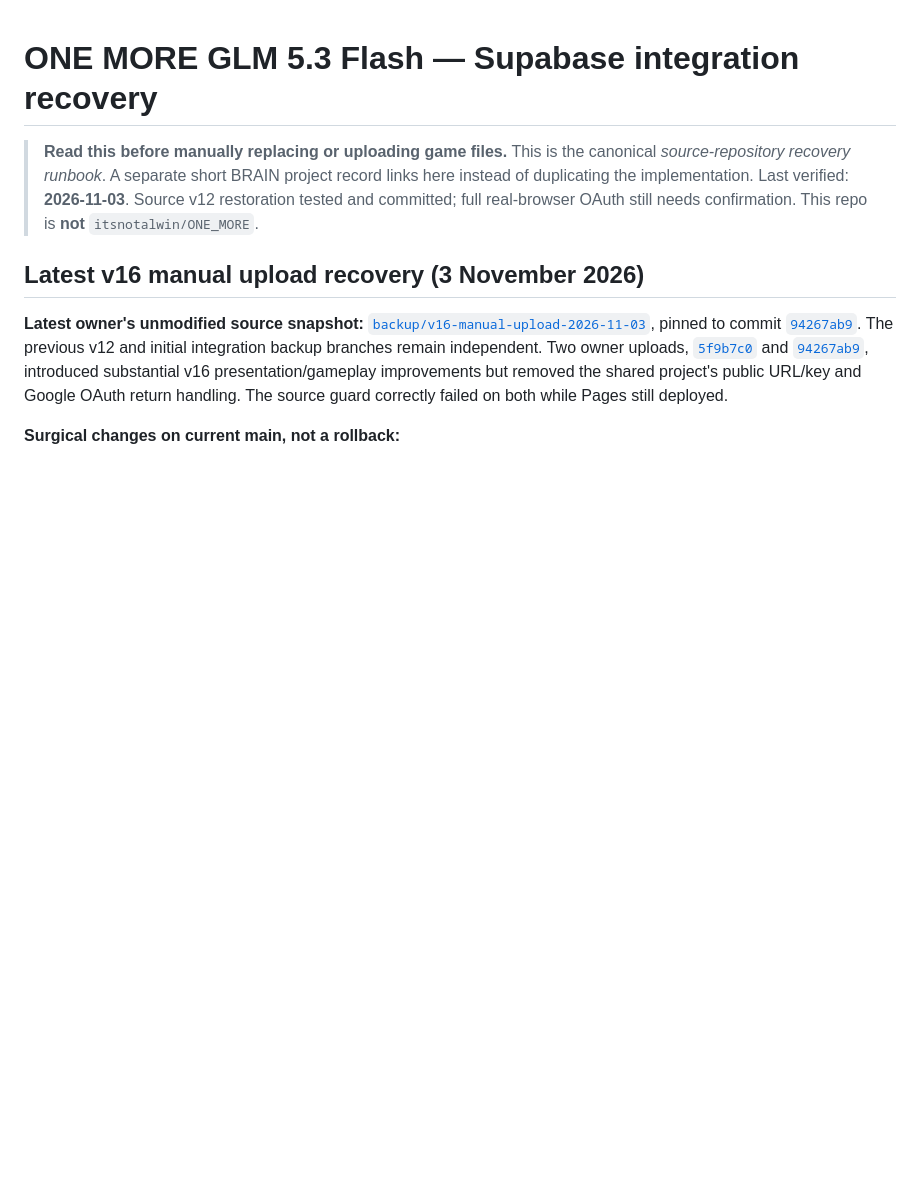
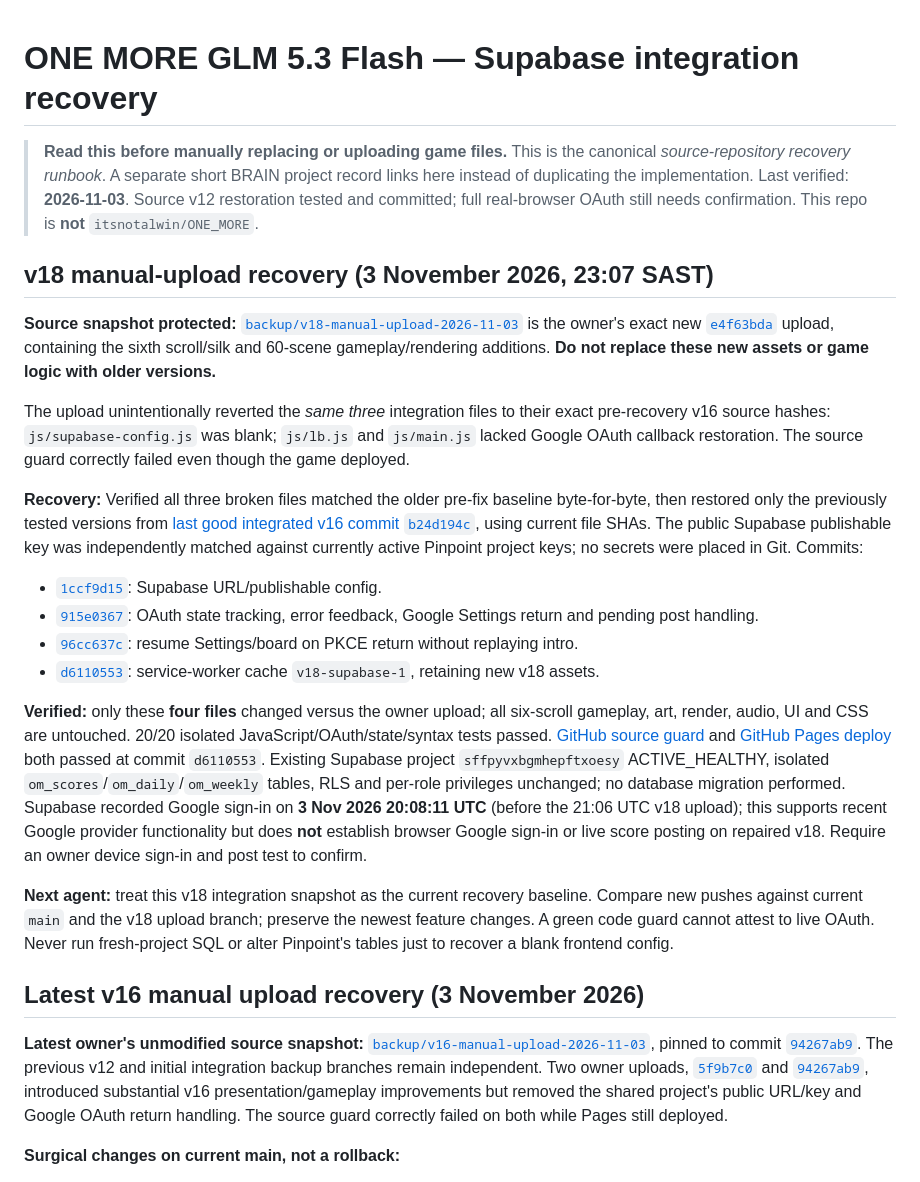
Before and after one commit to itsnotalwin/OneMoreGLM5.3flash, a Markdown page: SUPABASE-RECOVERY.md, the part around the change. Rendered like a GitHub page; blank space fills up the shorter version.

Commit message:
docs: preserve v18 six-scroll upload and Supabase OAuth recovery evidence

```diff
--- a/SUPABASE-RECOVERY.md
+++ b/SUPABASE-RECOVERY.md
@@ -1,6 +1,22 @@
 # ONE MORE GLM 5.3 Flash — Supabase integration recovery
 
 > **Read this before manually replacing or uploading game files.** This is the canonical *source-repository recovery runbook*. A separate short BRAIN project record links here instead of duplicating the implementation. Last verified: **2026-11-03**. Source v12 restoration tested and committed; full real-browser OAuth still needs confirmation. This repo is **not** `itsnotalwin/ONE_MORE`.
+
+## v18 manual-upload recovery (3 November 2026, 23:07 SAST)
+
+**Source snapshot protected:** [`backup/v18-manual-upload-2026-11-03`](https://github.com/itsnotalwin/OneMoreGLM5.3flash/tree/backup/v18-manual-upload-2026-11-03) is the owner's exact new [`e4f63bda`](https://github.com/itsnotalwin/OneMoreGLM5.3flash/commit/e4f63bda480a1c199900c77b8dfeb58ed8938e53) upload, containing the sixth scroll/silk and 60-scene gameplay/rendering additions. **Do not replace these new assets or game logic with older versions.**
+
+The upload unintentionally reverted the *same three* integration files to their exact pre-recovery v16 source hashes: `js/supabase-config.js` was blank; `js/lb.js` and `js/main.js` lacked Google OAuth callback restoration. The source guard correctly failed even though the game deployed.
+
+**Recovery:** Verified all three broken files matched the older pre-fix baseline byte-for-byte, then restored only the previously tested versions from [last good integrated v16 commit `b24d194c`](https://github.com/itsnotalwin/OneMoreGLM5.3flash/commit/b24d194c18f0d7d234a6c19ad096c97d48a4eb27), using current file SHAs. The public Supabase publishable key was independently matched against currently active Pinpoint project keys; no secrets were placed in Git. Commits:
+- [`1ccf9d15`](https://github.com/itsnotalwin/OneMoreGLM5.3flash/commit/1ccf9d15eadb9e4755054ad8d6b770181c4d9bfb): Supabase URL/publishable config.
+- [`915e0367`](https://github.com/itsnotalwin/OneMoreGLM5.3flash/commit/915e0367845f0580f2c85f0de421a603e5a7494b): OAuth state tracking, error feedback, Google Settings return and pending post handling.
+- [`96cc637c`](https://github.com/itsnotalwin/OneMoreGLM5.3flash/commit/96cc637c9a7f25a55639fe914d00ed97f6c55c27): resume Settings/board on PKCE return without replaying intro.
+- [`d6110553`](https://github.com/itsnotalwin/OneMoreGLM5.3flash/commit/d61105532803ceaac86a894b568b1ec21f0a14ef): service-worker cache `v18-supabase-1`, retaining new v18 assets.
+
+**Verified:** only these **four files** changed versus the owner upload; all six-scroll gameplay, art, render, audio, UI and CSS are untouched. 20/20 isolated JavaScript/OAuth/state/syntax tests passed. [GitHub source guard](https://github.com/itsnotalwin/OneMoreGLM5.3flash/actions/runs/41719264286) and [GitHub Pages deploy](https://github.com/itsnotalwin/OneMoreGLM5.3flash/actions/runs/41719264297) both passed at commit `d6110553`. Existing Supabase project `sffpyvxbgmhepftxoesy` ACTIVE_HEALTHY, isolated `om_scores`/`om_daily`/`om_weekly` tables, RLS and per-role privileges unchanged; no database migration performed. Supabase recorded Google sign-in on **3 Nov 2026 20:08:11 UTC** (before the 21:06 UTC v18 upload); this supports recent Google provider functionality but does **not** establish browser Google sign-in or live score posting on repaired v18. Require an owner device sign-in and post test to confirm.
+
+**Next agent:** treat this v18 integration snapshot as the current recovery baseline. Compare new pushes against current `main` and the v18 upload branch; preserve the newest feature changes. A green code guard cannot attest to live OAuth. Never run fresh-project SQL or alter Pinpoint's tables just to recover a blank frontend config.
 
 ## Latest v16 manual upload recovery (3 November 2026)
 
```
